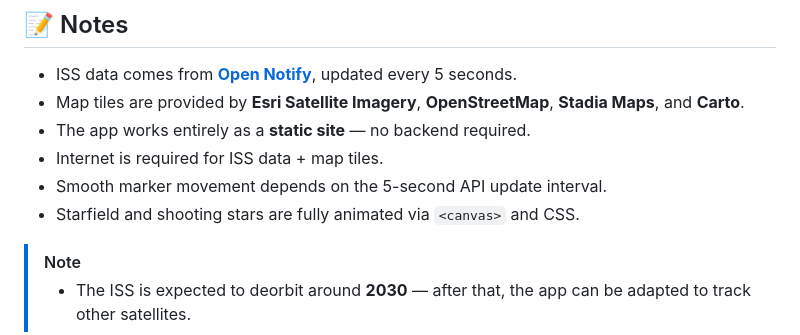
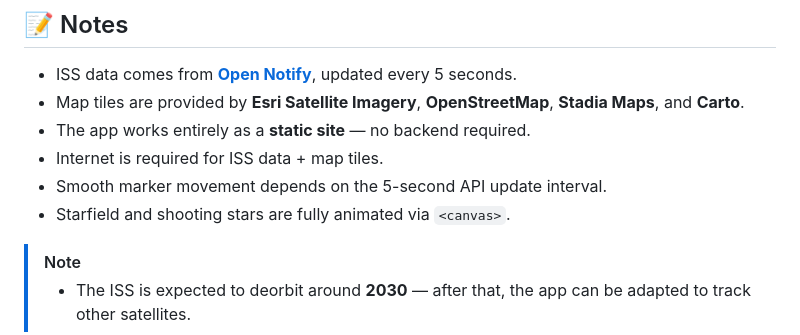
Before and after one commit to RaspberryKitty1/ISS-Tracker, a Markdown page: readme.md, the part around the change. GitHub-like rendering.

```diff
--- a/readme.md
+++ b/readme.md
@@ -96,7 +96,7 @@ Once present, the map will display labels like **Atlantic Ocean**, **Mediterrane
 * The app works entirely as a **static site** — no backend required.
 * Internet is required for ISS data + map tiles.
 * Smooth marker movement depends on the 5-second API update interval.
-* Starfield and shooting stars are fully animated via `<canvas>` and CSS.
+* Starfield and shooting stars are fully animated via `<canvas>`.
 
 > [!NOTE]
 >
```
